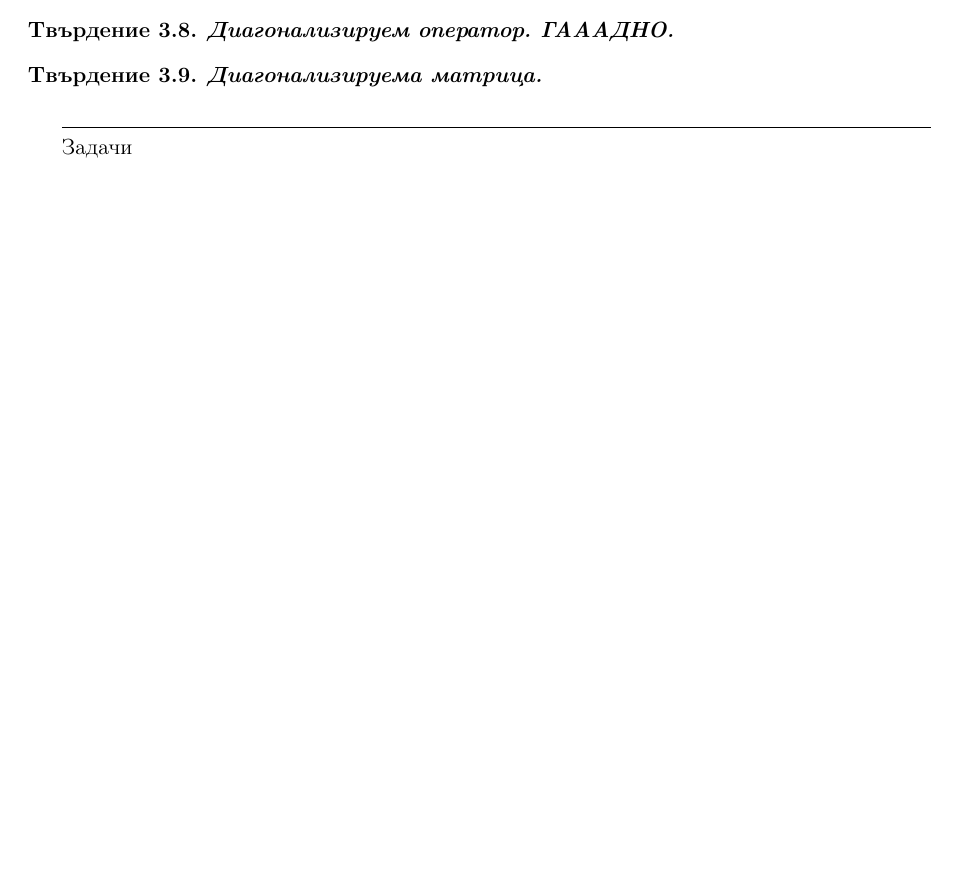
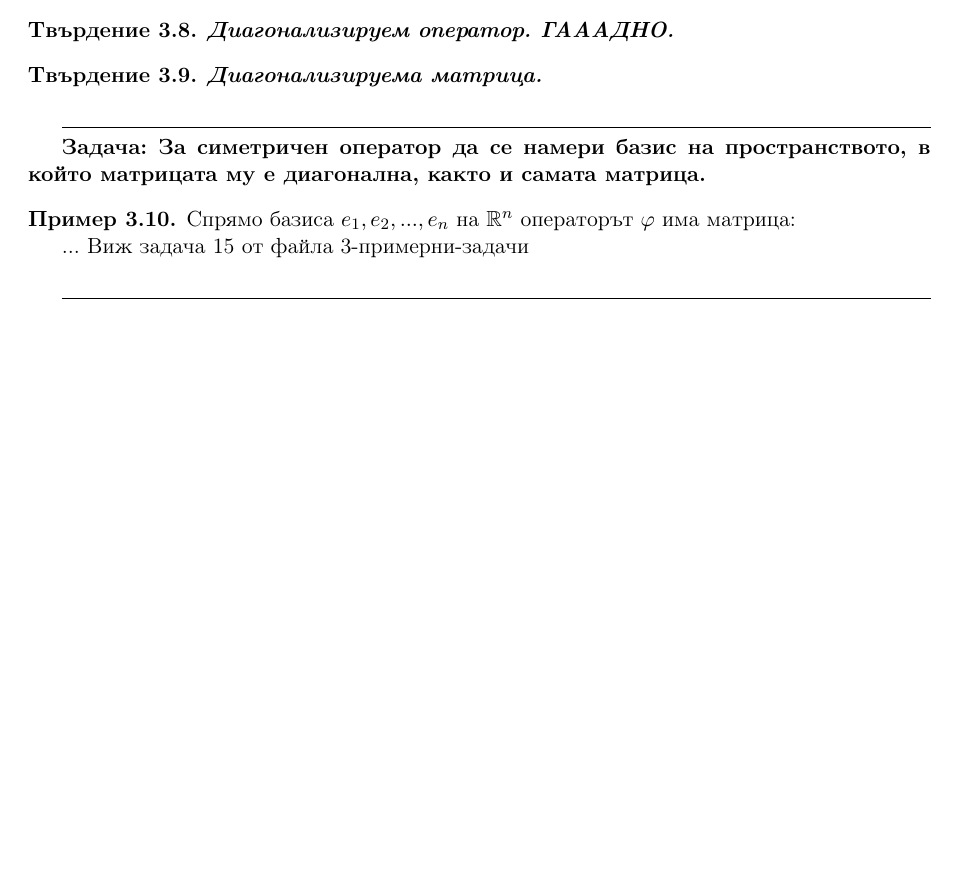
Before and after one commit to nikox94/state-exam-2017-applied-math, a LaTeX document (razviti-temi/temi.tex): part of page 4 of 4, cut so that both start at the same text. Compiled offline with pdfLaTeX.

Commit message:
Advancement on 3rd theme

```diff
--- a/razviti-temi/temi.tex
+++ b/razviti-temi/temi.tex
@@ -179,8 +179,15 @@ $\varphi$ е симетричен оператор тогава и само то
 
 \hrulefill
 
-Задачи
+\textbf{Задачa: За симетричен оператор да се намери базис на пространството, в който матрицата му е диагонална, както и самата матрица.}
 
+\begin{example}
+Спрямо базиса $e_1, e_2, ..., e_n$ на $\mathbb{R}^n$ операторът $\varphi$ има матрица:
 
+... Виж задача 15 от файла 3-примерни-задачи
+
+\end{example}
+
+\hrulefill
 
 \end{document} \grid
```
Also changed, not shown: razviti-temi/3-sample_problems_la.pdf (added), razviti-temi/temi.pdf.
